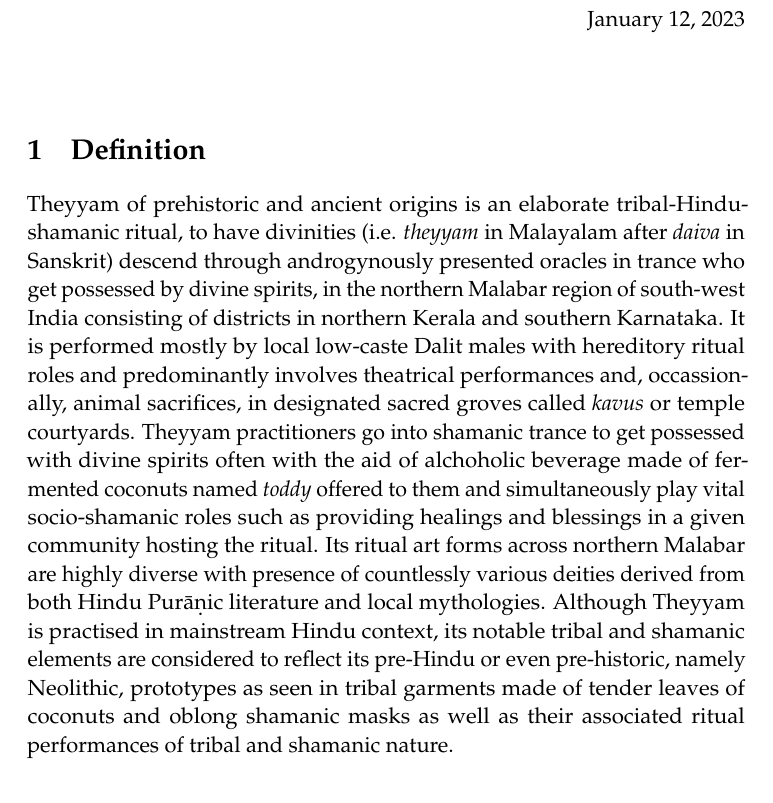
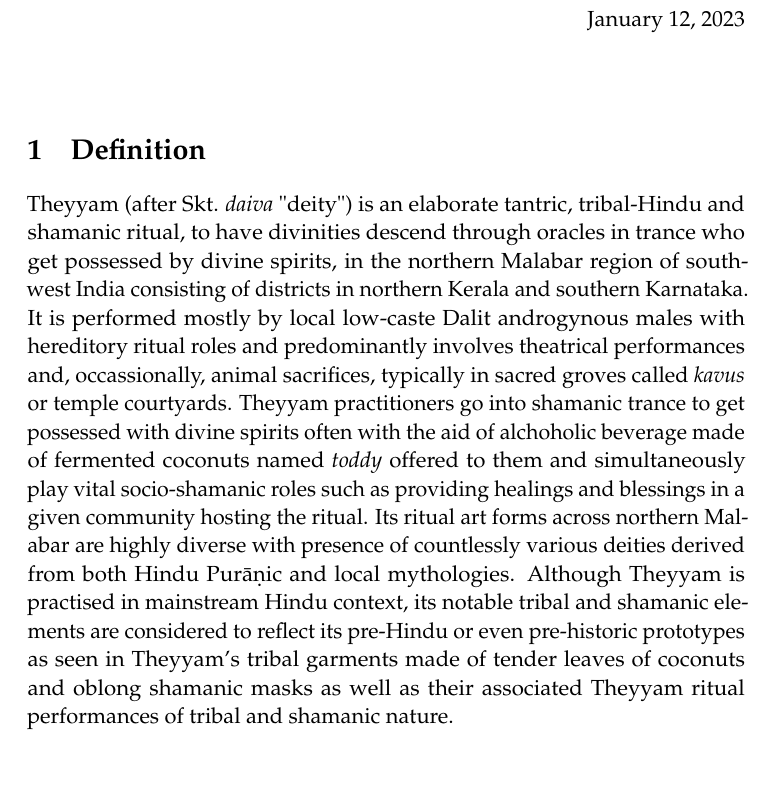
Before and after one commit to benbrastmckie/theyyam, a LaTeX document (Theyyam.tex): part of page 1 of 2, cut so that both start at the same text, the shorter picture padded with empty space. Compiled offline with pdfLaTeX; a missing bibliography style is replaced by a similar one.

Commit message:
Update Theyyam.tex
Ken Change 7

```diff
--- a/Theyyam.tex
+++ b/Theyyam.tex
@@ -70,7 +70,7 @@
 \section{Definition}
   \label{sec:Definition}
 
-Theyyam of prehistoric and ancient origins is an elaborate tribal-Hindu-shamanic ritual, to have divinities (i.e. \textit{theyyam} in Malayalam after \textit{daiva} in Sanskrit) descend through androgynously presented oracles in trance who get possessed by divine spirits, in the northern Malabar region of south-west India consisting of districts in northern Kerala and southern Karnataka. It is performed mostly by local low-caste Dalit males with hereditory ritual roles and predominantly involves theatrical performances and, occassionally, animal sacrifices, in designated sacred groves called \textit{kavus} or temple courtyards. Theyyam practitioners go into shamanic trance to get possessed with divine spirits often with the aid of alchoholic beverage made of fermented coconuts named \textit{toddy} offered to them and simultaneously play vital socio-shamanic roles such as providing healings and blessings in a given community hosting the ritual. Its ritual art forms across northern Malabar are highly diverse with presence of countlessly various deities derived from both Hindu Purāṇic literature and local mythologies. Although Theyyam is practised in mainstream Hindu context, its notable tribal and shamanic elements are considered to reflect its pre-Hindu or even pre-historic, namely Neolithic, prototypes as seen in tribal garments made of tender leaves of coconuts and oblong shamanic masks as well as their associated ritual performances of tribal and shamanic nature.
+Theyyam (after Skt. \textit{daiva} "deity") is an elaborate tantric, tribal-Hindu and shamanic ritual, to have divinities descend through oracles in trance who get possessed by divine spirits, in the northern Malabar region of south-west India consisting of districts in northern Kerala and southern Karnataka. It is performed mostly by local low-caste Dalit androgynous males with hereditory ritual roles and predominantly involves theatrical performances and, occassionally, animal sacrifices, typically in sacred groves called \textit{kavus} or temple courtyards. Theyyam practitioners go into shamanic trance to get possessed with divine spirits often with the aid of alchoholic beverage made of fermented coconuts named \textit{toddy} offered to them and simultaneously play vital socio-shamanic roles such as providing healings and blessings in a given community hosting the ritual. Its ritual art forms across northern Malabar are highly diverse with presence of countlessly various deities derived from both Hindu Purāṇic and local mythologies. Although Theyyam is practised in mainstream Hindu context, its notable tribal and shamanic elements are considered to reflect its pre-Hindu or even pre-historic prototypes as seen in Theyyam's tribal garments made of tender leaves of coconuts and oblong shamanic masks as well as their associated Theyyam ritual performances of tribal and shamanic nature.
 
 \section{Description}%
   \label{sec:Description}
```
